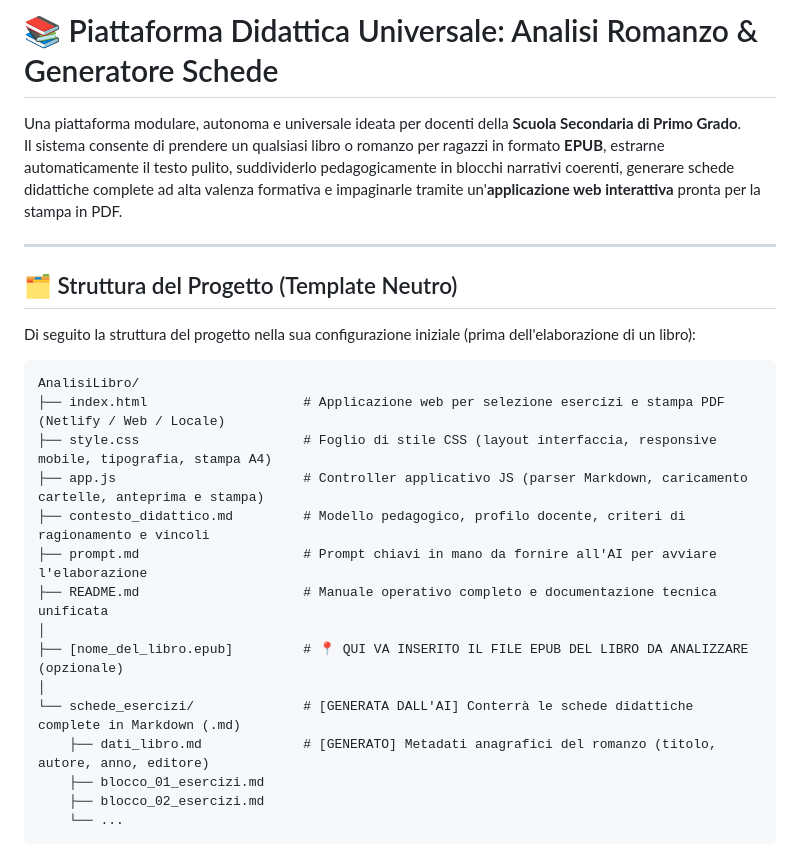
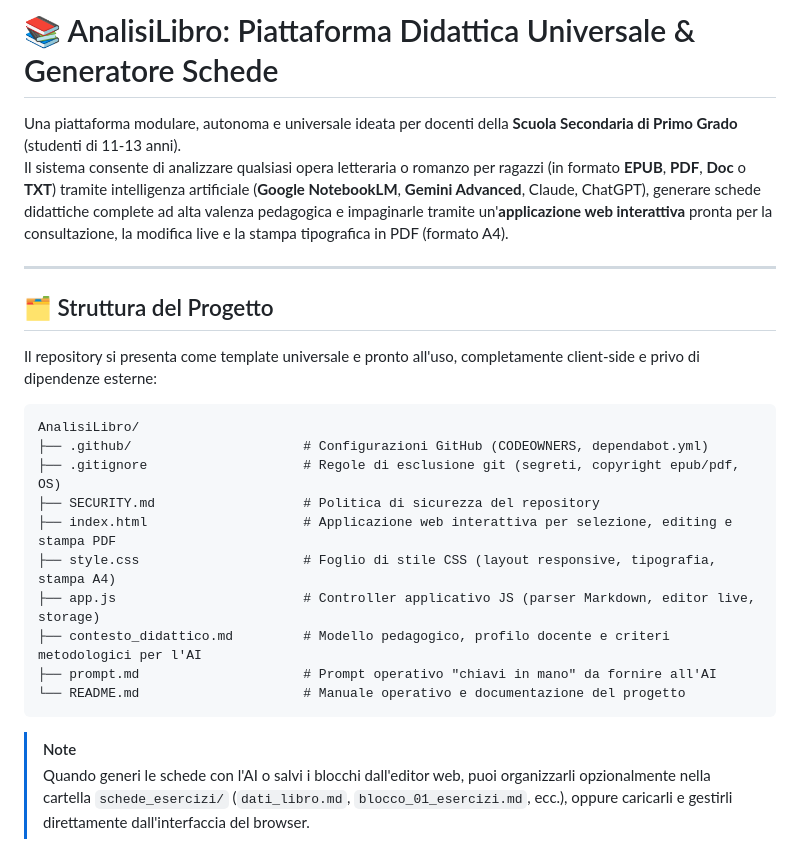
Before and after one commit to aalborghetti/AnalisiLibro, a Markdown page: README.md, the part around one of its changes. GitHub-like rendering.

````diff
--- a/README.md
+++ b/README.md
@@ -1,27 +1,27 @@
-# 📚 Piattaforma Didattica Universale: Analisi Romanzo & Generatore Schede
+# 📚 AnalisiLibro: Piattaforma Didattica Universale & Generatore Schede
 
-Una piattaforma modulare, autonoma e universale ideata per docenti della **Scuola Secondaria di Primo Grado**.
-Il sistema consente di prendere un qualsiasi libro o romanzo per ragazzi in formato **EPUB**, estrarne automaticamente il testo pulito, suddividerlo pedagogicamente in blocchi narrativi coerenti, generare schede didattiche complete ad alta valenza formativa e impaginarle tramite un'**applicazione web interattiva** pronta per la stampa in PDF.
+Una piattaforma modulare, autonoma e universale ideata per docenti della **Scuola Secondaria di Primo Grado** (studenti di 11-13 anni).
+Il sistema consente di analizzare qualsiasi opera letteraria o romanzo per ragazzi (in formato **EPUB**, **PDF**, **Doc** o **TXT**) tramite intelligenza artificiale (**Google NotebookLM**, **Gemini Advanced**, Claude, ChatGPT), generare schede didattiche complete ad alta valenza pedagogica e impaginarle tramite un'**applicazione web interattiva** pronta per la consultazione, la modifica live e la stampa tipografica in PDF (formato A4).
 
 ---
 
-## 🗂️ Struttura del Progetto (Template Neutro)
+## 🗂️ Struttura del Progetto
 
-Di seguito la struttura del progetto nella sua configurazione iniziale (prima dell'elaborazione di un libro):
+Il repository si presenta come template universale e pronto all'uso, completamente client-side e privo di dipendenze esterne:
 
 ```text
 AnalisiLibro/
-├── index.html                    # Applicazione web per selezione esercizi e stampa PDF (Netlify / Web / Locale)
-├── style.css                     # Foglio di stile CSS (layout interfaccia, responsive mobile, tipografia, stampa A4)
-├── app.js                        # Controller applicativo JS (parser Markdown, caricamento cartelle, anteprima e stampa)
-├── contesto_didattico.md         # Modello pedagogico, profilo docente, criteri di ragionamento e vincoli
-├── prompt.md                     # Prompt chiavi in mano da fornire all'AI per avviare l'elaborazione
-├── README.md                     # Manuale operativo completo e documentazione tecnica unificata
-│
-├── [nome_del_libro.epub]         # 📍 QUI VA INSERITO IL FILE EPUB DEL LIBRO DA ANALIZZARE (opzionale)
-│
-└── schede_esercizi/              # [GENERATA DALL'AI] Conterrà le schede didattiche complete in Markdown (.md)
-    ├── dati_libro.md             # [GENERATO] Metadati anagrafici del romanzo (titolo, autore, anno, editore)
-    ├── blocco_01_esercizi.md
-    ├── blocco_02_esercizi.md
-    └── ...
+├── .github/                      # Configurazioni GitHub (CODEOWNERS, dependabot.yml)
+├── .gitignore                    # Regole di esclusione git (segreti, copyright epub/pdf, OS)
+├── SECURITY.md                   # Politica di sicurezza del repository
+├── index.html                    # Applicazione web interattiva per selezione, editing e stampa PDF
+├── style.css                     # Foglio di stile CSS (layout responsive, tipografia, stampa A4)
+├── app.js                        # Controller applicativo JS (parser Markdown, editor live, storage)
+├── contesto_didattico.md         # Modello pedagogico, profilo docente e criteri metodologici per l'AI
+├── prompt.md                     # Prompt operativo "chiavi in mano" da fornire all'AI
+└── README.md                     # Manuale operativo e documentazione del progetto
+```
+
+> [!NOTE]
+> Quando generi le schede con l'AI o salvi i blocchi dall'editor web, puoi organizzarli opzionalmente nella cartella `schede_esercizi/` (`dati_libro.md`, `blocco_01_esercizi.md`, ecc.), oppure caricarli e gestirli direttamente dall'interfaccia del browser.
+
````
Also changed, not shown: other parts of README.md (+69 -84 lines).
